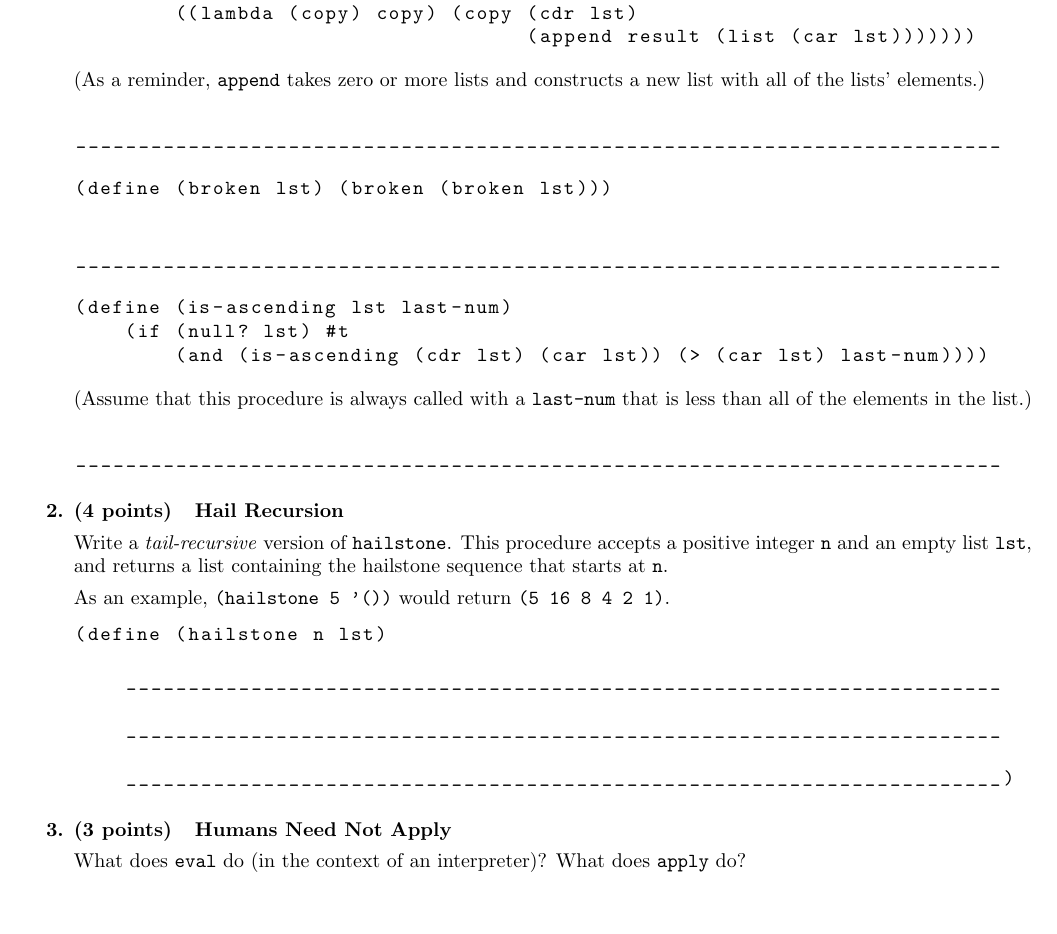
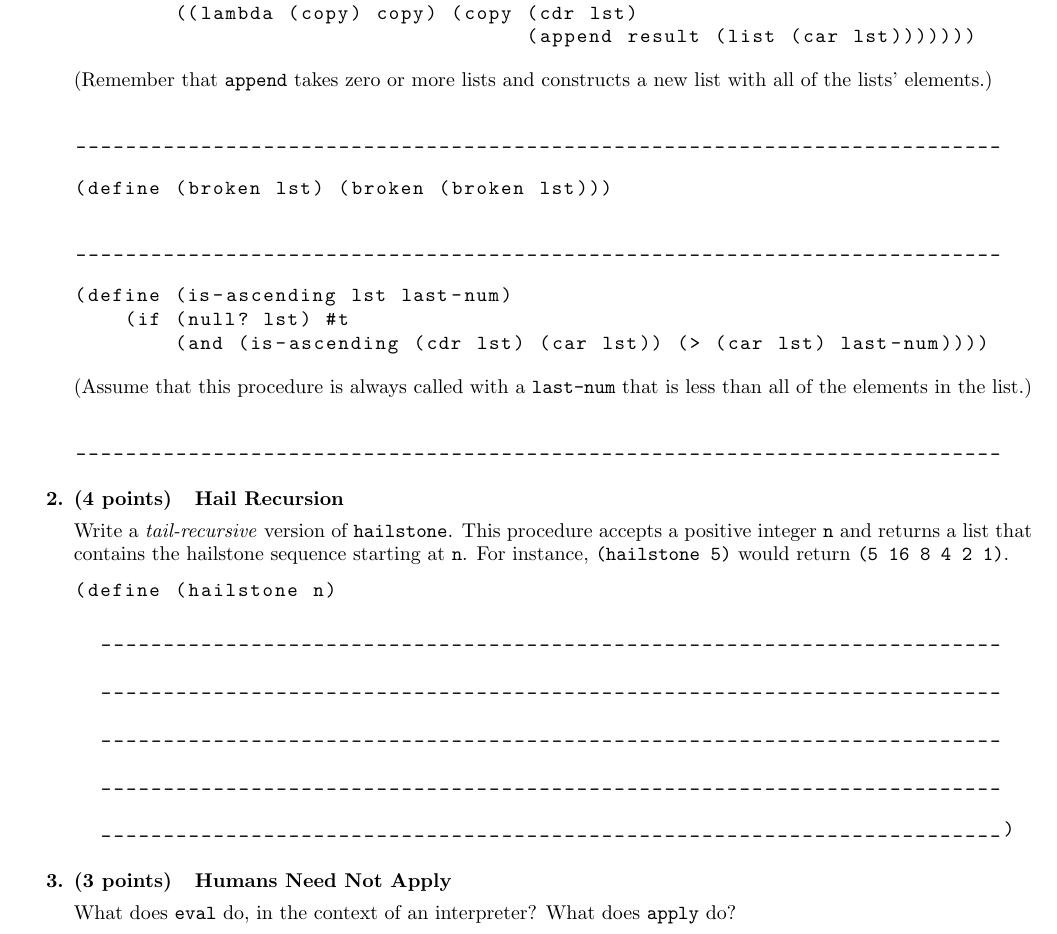
Before and after one commit to ohjay/ohjay.github.io, a LaTeX document (cs61a/fa16/quiz/quiz8.tex): part of the page, cut so that both start at the same text, the shorter picture padded with empty space. Compiled offline with pdfLaTeX.

Commit message:
Slightly increased the difficulty of the hailstone question

```diff
--- a/cs61a/fa16/quiz/quiz8.tex
+++ b/cs61a/fa16/quiz/quiz8.tex
@@ -38,7 +38,7 @@ Identify whether or not each of the following procedures uses a constant amount
                                     (append result (list (car lst)))))))
 \end{lstlisting}
 
-(As a reminder, {\tt append} takes zero or more lists and constructs a new list with all of the lists' elements.)
+(Remember that {\tt append} takes zero or more lists and constructs a new list with all of the lists' elements.)
 \begin{lstlisting}
 
 __________________________________________________________________________
@@ -48,8 +48,8 @@ __________________________________________________________________________
 \begin{lstlisting}
 (define (broken lst) (broken (broken lst)))
 \end{lstlisting}
+\vspace{0.21cm}
 \begin{lstlisting}
-
 __________________________________________________________________________
 \end{lstlisting}
 
@@ -69,24 +69,26 @@ __________________________________________________________________________
 %%% Question 2: Hail Recursion %%%
 \q{4}{Hail Recursion}
 
-Write a \emph{tail-recursive} version of {\tt hailstone}. This procedure accepts a positive integer {\tt n} and an empty list {\tt lst}, and returns a list containing the hailstone sequence that starts at {\tt n}.
-
-As an example, {\tt (hailstone 5 '())} would return {\tt (5 16 8 4 2 1)}.
+Write a \emph{tail-recursive} version of {\tt hailstone}. This procedure accepts a positive integer {\tt n} and returns a list that contains the hailstone sequence starting at {\tt n}. For instance, {\tt (hailstone 5)} would return {\tt (5 16 8 4 2 1)}.
 
 \begin{lstlisting}
-(define (hailstone n lst)
+(define (hailstone n)
 
-    ______________________________________________________________________
+  ________________________________________________________________________
 
-    ______________________________________________________________________
+  ________________________________________________________________________
 
-    ______________________________________________________________________)
+  ________________________________________________________________________
+
+  ________________________________________________________________________
+
+  ________________________________________________________________________)
 \end{lstlisting}
 
 %%% Question 3: Humans Need Not Apply %%%
 \q{3}{Humans Need Not Apply}
 
-What does {\tt eval} do (in the context of an interpreter)? What does {\tt apply} do?
+What does {\tt eval} do, in the context of an interpreter? What does {\tt apply} do?
 
 \end{enumerate}
 \end{document}
```
Also changed, not shown: cs61a/fa16/quiz/quiz8_sol.tex (+9 -9 lines), cs61a/fa16/disc/CS 61A Discussion 8.pdf, cs61a/fa16/quiz/quiz8.pdf, cs61a/fa16/quiz/quiz8_sol.pdf, 1 other file.
